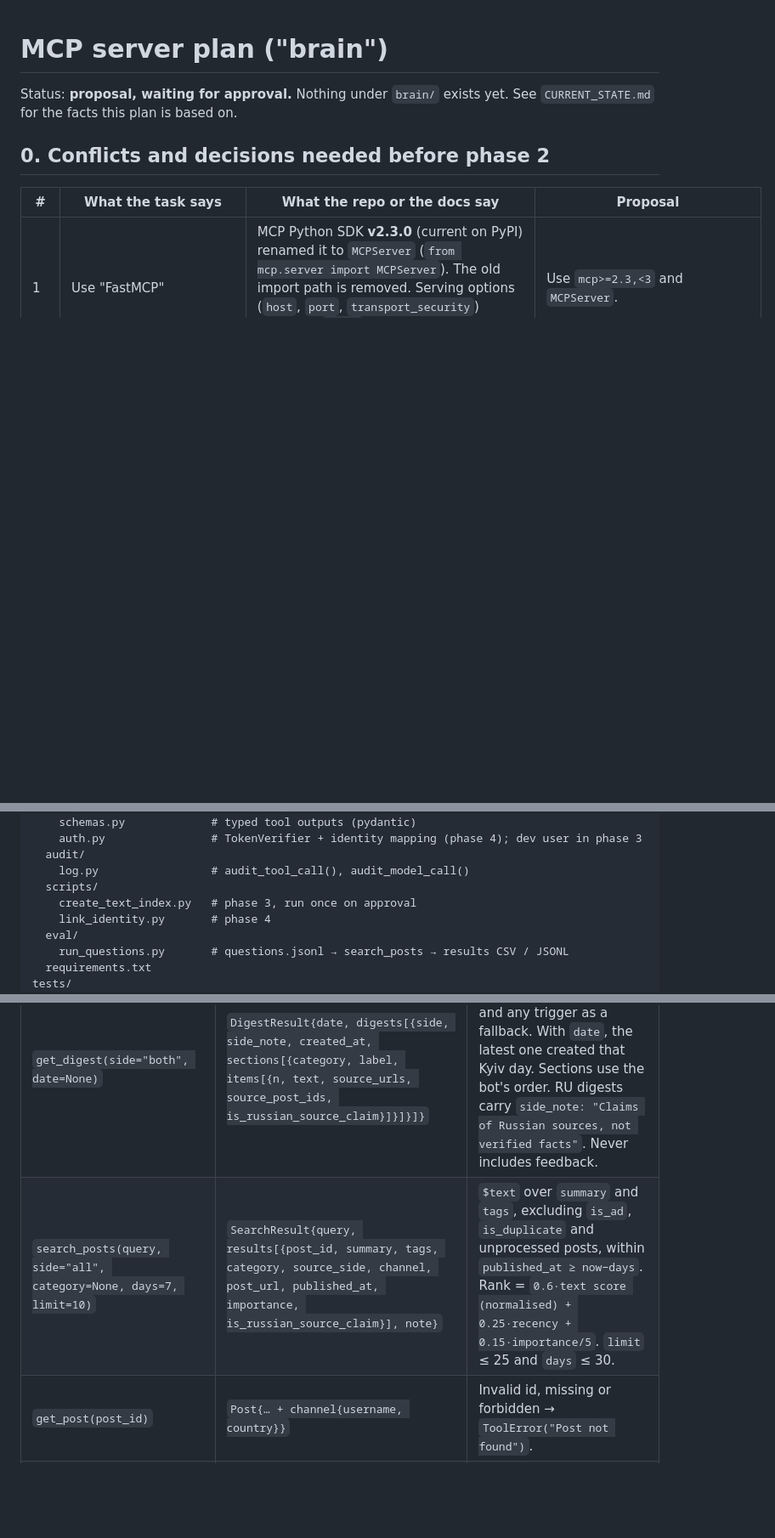
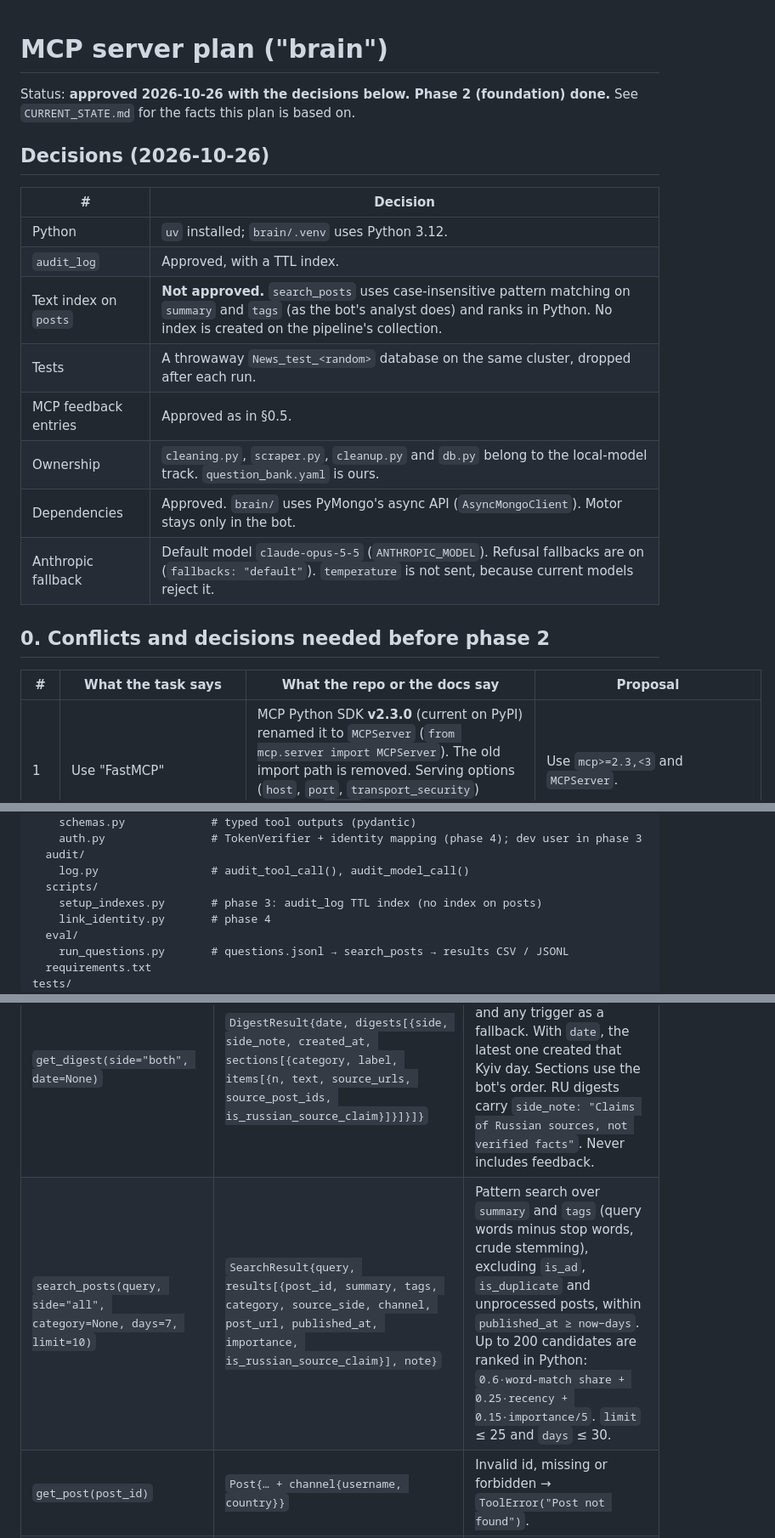
Before and after one commit to AnnaaKorzhenko/agent-mvp, a Markdown page: docs/MCP_PLAN.md, 3 parts joined by grey strips. Shown at 85% size. Drawn GitHub-style; blank space fills up the shorter version.

Commit message:
docs: data contract, decisions of 2026-10-26, ownership
Co-Authored-By: Claude Opus 5.5 <noreply@anthropic.com>

```diff
--- a/docs/MCP_PLAN.md
+++ b/docs/MCP_PLAN.md
@@ -1,7 +1,20 @@
 # MCP server plan ("brain")
 
-Status: **proposal, waiting for approval.** Nothing under `brain/` exists yet.
+Status: **approved 2026-10-26 with the decisions below. Phase 2 (foundation) done.**
 See `CURRENT_STATE.md` for the facts this plan is based on.
+
+## Decisions (2026-10-26)
+
+| # | Decision |
+|---|---|
+| Python | `uv` installed; `brain/.venv` uses Python 3.12. |
+| `audit_log` | Approved, with a TTL index. |
+| Text index on `posts` | **Not approved.** `search_posts` uses case-insensitive pattern matching on `summary` and `tags` (as the bot's analyst does) and ranks in Python. No index is created on the pipeline's collection. |
+| Tests | A throwaway `News_test_<random>` database on the same cluster, dropped after each run. |
+| MCP feedback entries | Approved as in §0.5. |
+| Ownership | `cleaning.py`, `scraper.py`, `cleanup.py` and `db.py` belong to the local-model track. `question_bank.yaml` is ours. |
+| Dependencies | Approved. `brain/` uses PyMongo's async API (`AsyncMongoClient`). Motor stays only in the bot. |
+| Anthropic fallback | Default model `claude-opus-5-5` (`ANTHROPIC_MODEL`). Refusal fallbacks are on (`fallbacks: "default"`). `temperature` is not sent, because current models reject it. |
 
 ## 0. Conflicts and decisions needed before phase 2
 
@@ -49,7 +62,7 @@ brain/
   audit/
     log.py                 # audit_tool_call(), audit_model_call()
   scripts/
-    create_text_index.py   # phase 3, run once on approval
+    setup_indexes.py       # phase 3: audit_log TTL index (no index on posts)
     link_identity.py       # phase 4
   eval/
     run_questions.py       # questions.jsonl → search_posts → results CSV / JSONL
@@ -100,7 +113,7 @@ None of the tools call an LLM. All outputs are typed pydantic models.
 | Tool | Returns (`schemas.py`) | Behaviour |
 |---|---|---|
 | `get_digest(side="both", date=None)` | `DigestResult{date, digests[{side, side_note, created_at, sections[{category, label, items[{n, text, source_urls, source_post_ids, is_russian_source_claim}]}]}]}` | Latest `period=day` digest per side, `scheduled` first and any trigger as a fallback. With `date`, the latest one created that Kyiv day. Sections use the bot's order. RU digests carry `side_note: "Claims of Russian sources, not verified facts"`. Never includes feedback. |
-| `search_posts(query, side="all", category=None, days=7, limit=10)` | `SearchResult{query, results[{post_id, summary, tags, category, source_side, channel, post_url, published_at, importance, is_russian_source_claim}], note}` | `$text` over `summary` and `tags`, excluding `is_ad`, `is_duplicate` and unprocessed posts, within `published_at ≥ now−days`. Rank = `0.6·text score (normalised) + 0.25·recency + 0.15·importance/5`. `limit` ≤ 25 and `days` ≤ 30. |
+| `search_posts(query, side="all", category=None, days=7, limit=10)` | `SearchResult{query, results[{post_id, summary, tags, category, source_side, channel, post_url, published_at, importance, is_russian_source_claim}], note}` | Pattern search over `summary` and `tags` (query words minus stop words, crude stemming), excluding `is_ad`, `is_duplicate` and unprocessed posts, within `published_at ≥ now−days`. Up to 200 candidates are ranked in Python: `0.6·word-match share + 0.25·recency + 0.15·importance/5`. `limit` ≤ 25 and `days` ≤ 30. |
 | `get_post(post_id)` | `Post{… + channel{username, country}}` | Invalid id, missing or forbidden → `ToolError("Post not found")`. |
 | `get_profile()` | `Profile{categories_today, goals[], top_categories[{side, category, label, score}], top_tags[{tag, score}]}` | Read with a projection; `feedback` is never loaded. |
 | `record_feedback(post_id, reaction, text=None)` | `FeedbackResult{post_id, reaction, replaced_previous, score_changes}` | Rejects a null, invalid or unknown post id (and one hidden by sensitivity). Writes the entry described in §0.5 and updates scores through `scoring.py`. |
```
Also changed, not shown: other parts of docs/MCP_PLAN.md (+2 -2 lines), docs/CURRENT_STATE.md (+6 -8 lines), docs/DATA_CONTRACT.md (added, +121 -0 lines).
